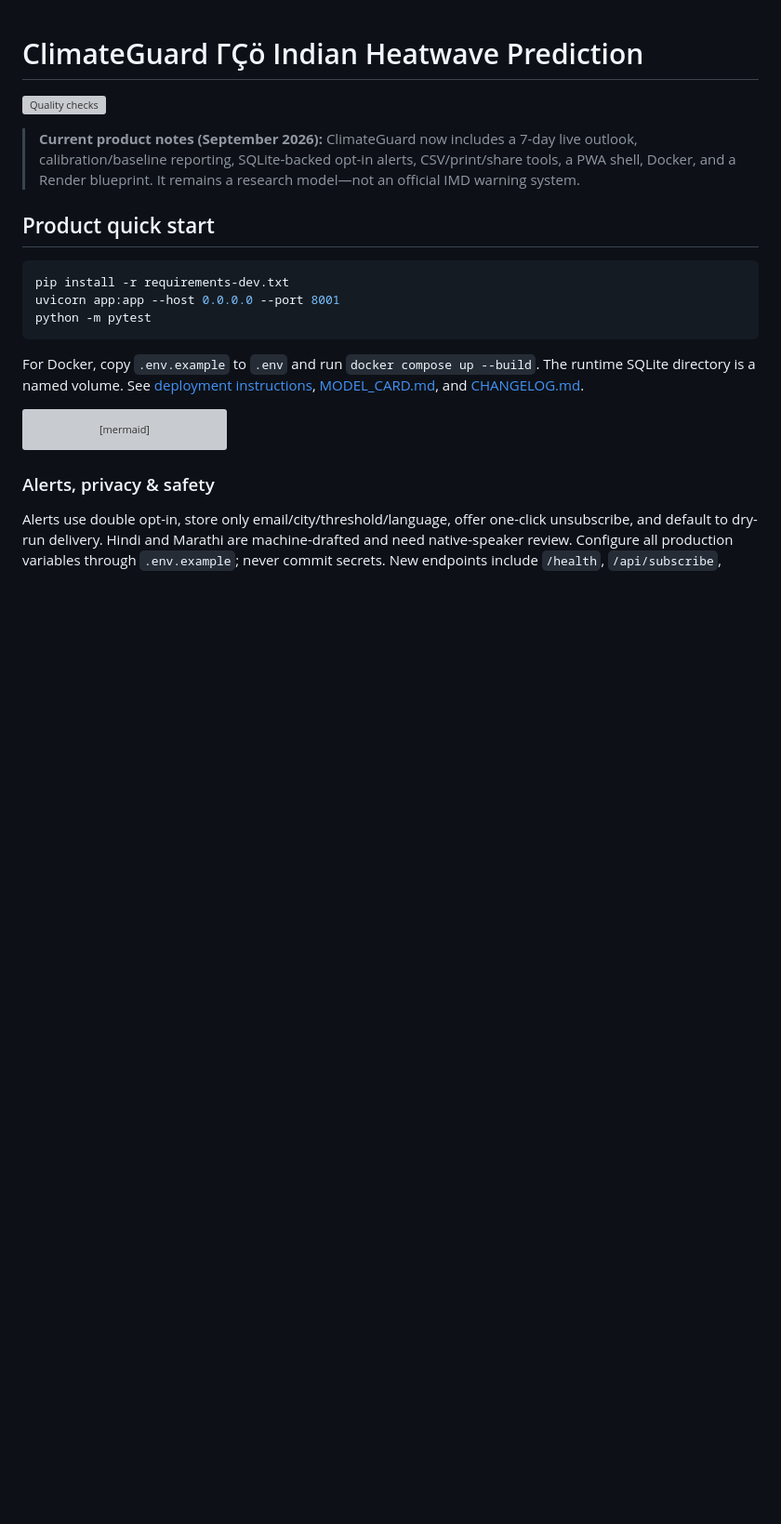
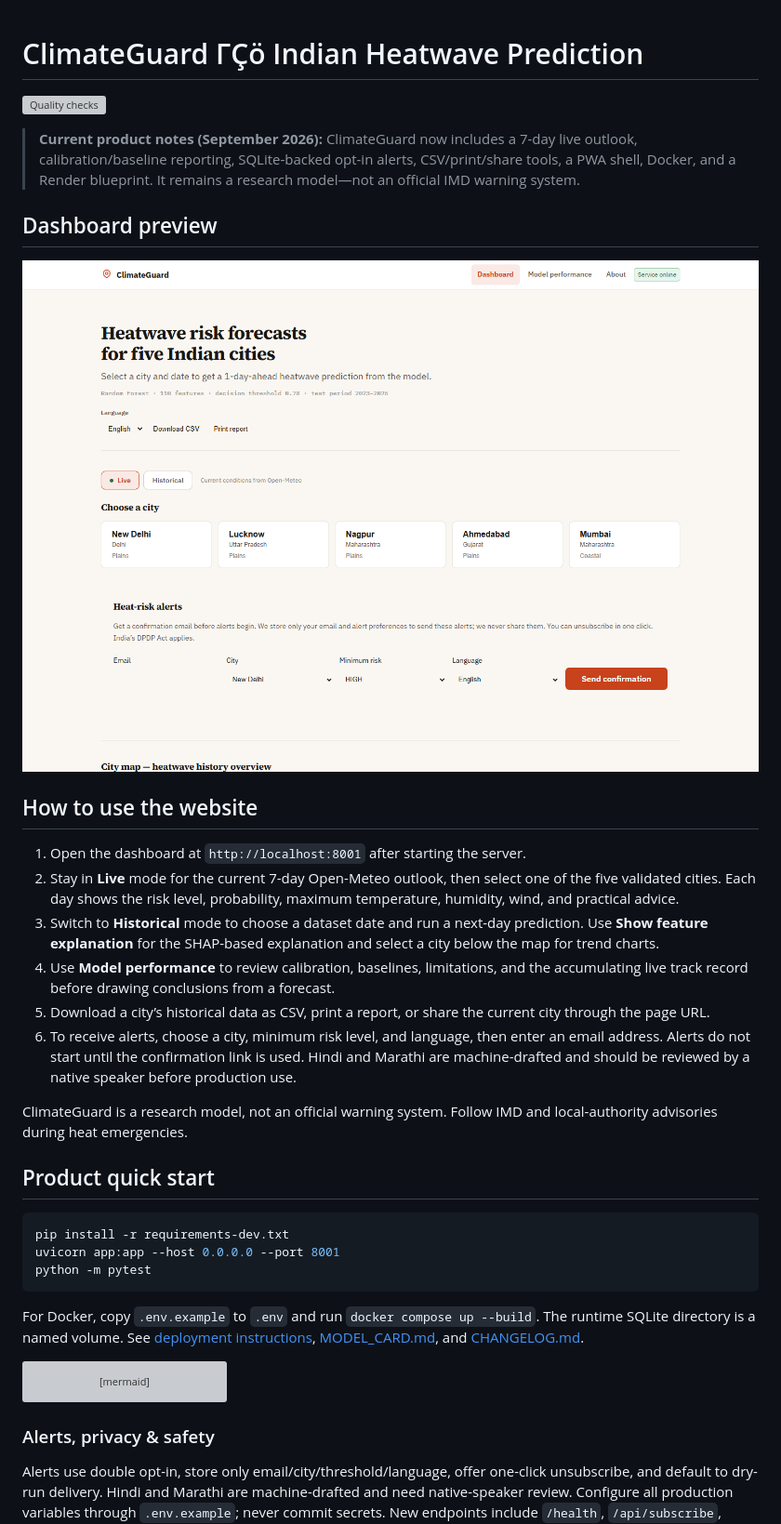
Before and after one commit to adrian-25/Climate-Guard, a Markdown page: README.md, the part around the change. Shown: that part at 93% size. Rendered like a GitHub page; pictures changed too: docs/images/dashboard-overview.png (added); blank space fills up the shorter version; grey boxes are pictures that could not be loaded.

Commit message:
Document dashboard usage with preview image

```diff
--- a/README.md
+++ b/README.md
@@ -3,6 +3,21 @@
 [![Quality checks](https://github.com/adrian-25/Climate-Guard/actions/workflows/quality.yml/badge.svg)](https://github.com/adrian-25/Climate-Guard/actions/workflows/quality.yml)
 
 > **Current product notes (September 2026):** ClimateGuard now includes a 7-day live outlook, calibration/baseline reporting, SQLite-backed opt-in alerts, CSV/print/share tools, a PWA shell, Docker, and a Render blueprint. It remains a research model—not an official IMD warning system.
+
+## Dashboard preview
+
+![ClimateGuard dashboard showing city selection, live mode, alert preferences, and map](docs/images/dashboard-overview.png)
+
+## How to use the website
+
+1. Open the dashboard at `http://localhost:8001` after starting the server.
+2. Stay in **Live** mode for the current 7-day Open-Meteo outlook, then select one of the five validated cities. Each day shows the risk level, probability, maximum temperature, humidity, wind, and practical advice.
+3. Switch to **Historical** mode to choose a dataset date and run a next-day prediction. Use **Show feature explanation** for the SHAP-based explanation and select a city below the map for trend charts.
+4. Use **Model performance** to review calibration, baselines, limitations, and the accumulating live track record before drawing conclusions from a forecast.
+5. Download a city’s historical data as CSV, print a report, or share the current city through the page URL.
+6. To receive alerts, choose a city, minimum risk level, and language, then enter an email address. Alerts do not start until the confirmation link is used. Hindi and Marathi are machine-drafted and should be reviewed by a native speaker before production use.
+
+ClimateGuard is a research model, not an official warning system. Follow IMD and local-authority advisories during heat emergencies.
 
 ## Product quick start
 
```
